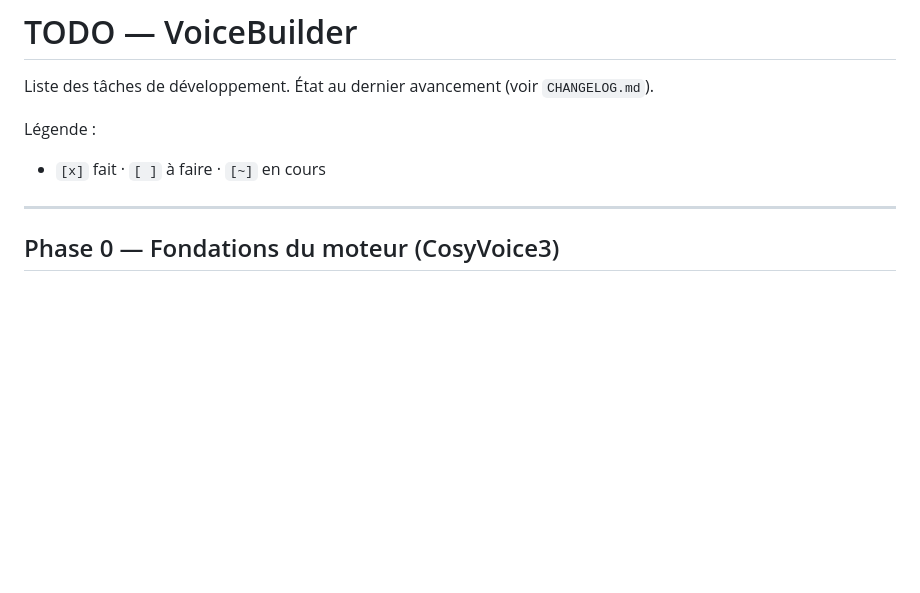
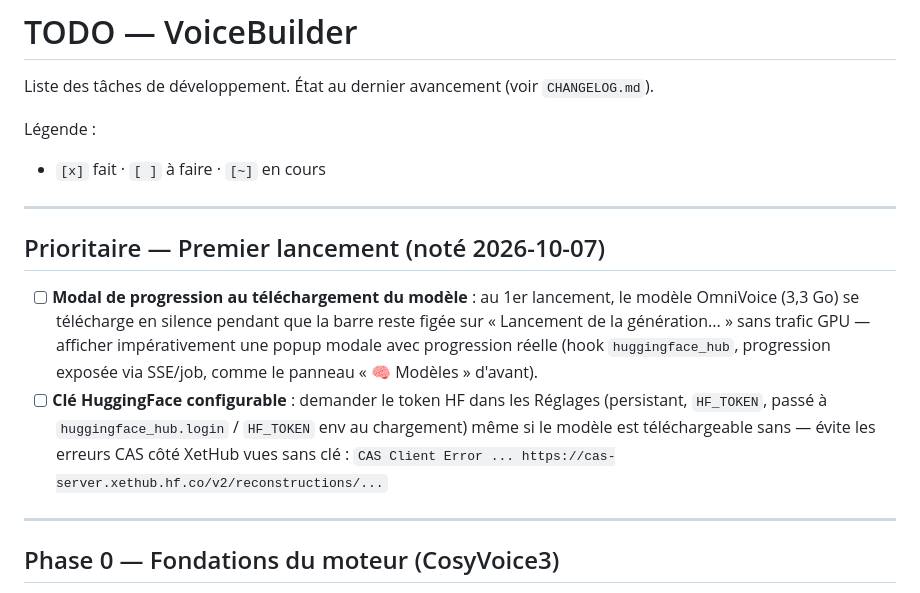
Before and after one commit to Nehwon/VoiceBuilder, a Markdown page: TODO.md, the part around the change. Rendered like a GitHub page; blank space fills up the shorter version.

Commit message:
docs(todo): prioritaire premier lancement (modal progression + cle HF)

```diff
--- a/TODO.md
+++ b/TODO.md
@@ -4,6 +4,22 @@ Liste des tâches de développement. État au dernier avancement (voir `CHANGELO
 
 Légende :
 - `[x]` fait · `[ ]` à faire · `[~]` en cours
+
+---
+
+## Prioritaire — Premier lancement (noté 2026-10-07)
+
+- [ ] **Modal de progression au téléchargement du modèle** : au 1er lancement,
+  le modèle OmniVoice (3,3 Go) se télécharge en silence pendant que la barre
+  reste figée sur « Lancement de la génération... » sans trafic GPU — afficher
+  impérativement une popup modale avec progression réelle (hook
+  `huggingface_hub`, progression exposée via SSE/job, comme le panneau
+  « 🧠 Modèles » d'avant).
+- [ ] **Clé HuggingFace configurable** : demander le token HF dans les Réglages
+  (persistant, `HF_TOKEN`, passé à `huggingface_hub.login` / `HF_TOKEN` env au
+  chargement) même si le modèle est téléchargeable sans — évite les erreurs
+  CAS côté XetHub vues sans clé :
+  `CAS Client Error ... https://cas-server.xethub.hf.co/v2/reconstructions/...`
 
 ---
 
```
